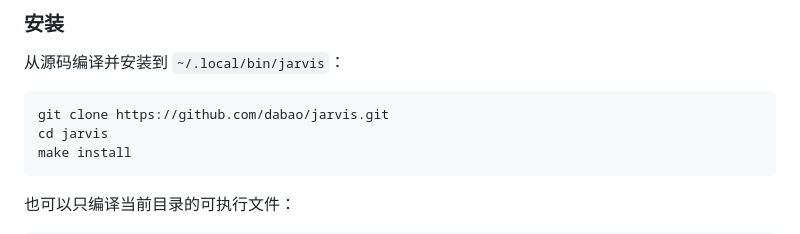
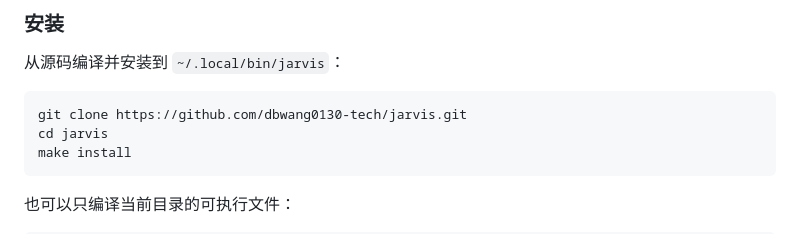
Before and after one commit to dbwang0130-tech/jarvis, a Markdown page: README.md, the part around the change. Rendered like a GitHub page.

Commit message:
README：clone 地址改成实际的仓库 dbwang0130-tech/jarvis
Co-Authored-By: Claude Opus 5.5 <noreply@anthropic.com>

````diff
--- a/README.md
+++ b/README.md
@@ -32,7 +32,7 @@ Jarvis 按风险级别执行操作。查询和本地可逆整理可以自动完
 从源码编译并安装到 `~/.local/bin/jarvis`：
 
 ```sh
-git clone https://github.com/dabao/jarvis.git
+git clone https://github.com/dbwang0130-tech/jarvis.git
 cd jarvis
 make install
 ```
````
